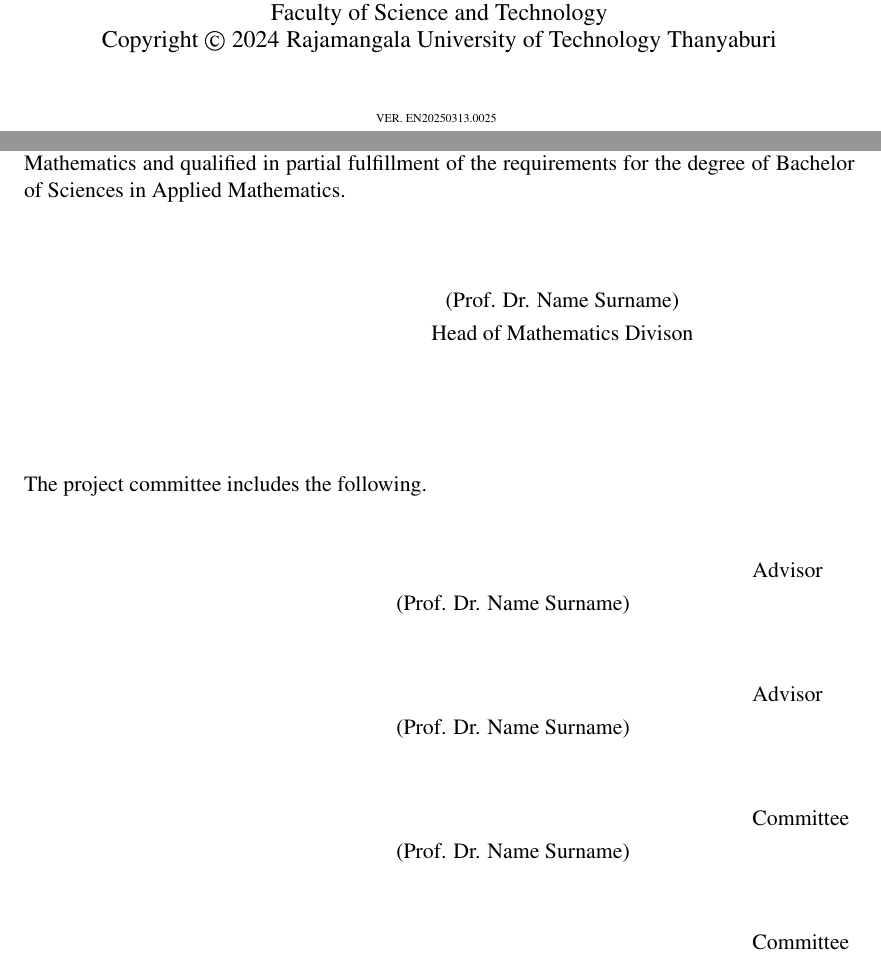
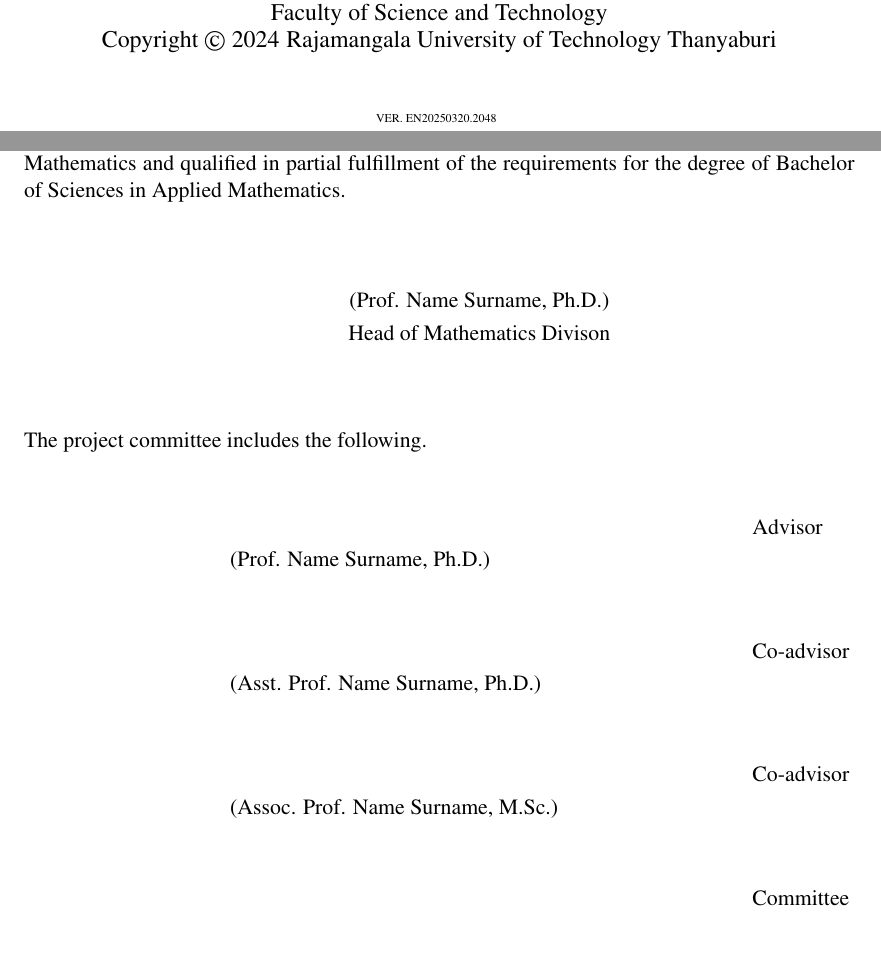
Before and after one commit to epsilonxe/RMUTT_09115406, a LaTeX thesis (templates/English/main.tex, which reads templates/English/approval.tex, templates/English/rmutt-project.cls, templates/Thai/rmutt-project-thai.cls): two parts of pages 2 and 3 of 38, joined at a grey line, cut so that both start at the same text. Compiled offline with pdfLaTeX.

Commit message:
Revised approval pages

```diff
--- a/templates/English/approval.tex
+++ b/templates/English/approval.tex
@@ -1,10 +1,10 @@
 \approval
 \par\bigskip
-\headcommittee{Prof. Dr. Name Surname}
-\\[4em]\par\noindent
+\headcommittee{Prof. Name Surname, Ph.D.}
+\\[2em]\par\noindent
 The project committee includes the following.
-\committee{Prof. Dr. Name Surname}{Advisor}
-\committee{Prof. Dr. Name Surname}{Advisor}
-\committee{Prof. Dr. Name Surname}{Committee}
-\committee{Prof. Dr. Name Surname}{Committee}
-\committee{Prof. Dr. Name Surname}{Committee}
+\committee{Prof. Name Surname, Ph.D.}{Advisor}
+\committee{Asst. Prof. Name Surname, Ph.D.}{Co-advisor}
+\committee{Assoc. Prof. Name Surname, M.Sc.}{Co-advisor}
+\committee{Asst. Prof. Name Surname, Ph.D.}{Committee}
+\committee{Asst. Prof. Name Surname, M.Sc.}{Committee}
--- a/templates/English/rmutt-project.cls
+++ b/templates/English/rmutt-project.cls
@@ -50,7 +50,7 @@
 % This EULA agreement, and any dispute arising out of or in connection with this EULA agreement, shall be governed by and construed in accordance with the laws of th.
 
 \NeedsTeXFormat{LaTeX2e}
-\ProvidesClass{rmutt-project}[2025/03/13 RMUTT PROJECT CLASS]
+\ProvidesClass{rmutt-project}[2025/03/20 RMUTT PROJECT CLASS]
 
 \LoadClass[11pt, oneside]{book}
 
@@ -87,7 +87,7 @@
 
 
 % -------------------------------------------------
-\def\ver{EN20250313.0025}
+\def\ver{EN20250320.2048}
 % \def\engtitle#1{\def\@engtitle{#1}}
 \def\year#1{\def\@year{#1}}
 \def\firststudent#1{\def\@firststudent{#1}}
@@ -211,7 +211,7 @@
 % -------------------------------------------------
 \newcommand{\committee}[2]{
 \vspace{1cm}\par
-\begin{tabular}{p{0.3\textwidth}p{0.4\textwidth}p{0.2\textwidth}}
+\begin{tabular}{p{0.1\textwidth}p{0.6\textwidth}p{0.2\textwidth}}
 &  & #2\\
 & (#1) &
 \end{tabular}
@@ -219,7 +219,7 @@
 
 \newcommand{\headcommittee}[1]{
 \vspace{1cm}\par
-\begin{tabular}{p{0.3\textwidth}p{0.4\textwidth}p{0.2\textwidth}}
+\begin{tabular}{p{0.1\textwidth}p{0.6\textwidth}p{0.2\textwidth}}
 & \phantom{x}\hfill(#1)\hfill\phantom{x} & \\
 & \phantom{x}\hfill{}Head of Mathematics Divison\hfill\phantom{x} &
 \end{tabular}
--- a/templates/Thai/rmutt-project-thai.cls
+++ b/templates/Thai/rmutt-project-thai.cls
@@ -50,7 +50,7 @@
 % This EULA agreement, and any dispute arising out of or in connection with this EULA agreement, shall be governed by and construed in accordance with the laws of th.
 
 \NeedsTeXFormat{LaTeX2e}
-\ProvidesClass{rmutt-project-thai}[2025/03/13 RMUTT PROJECT CLASS]
+\ProvidesClass{rmutt-project-thai}[2025/03/20 RMUTT PROJECT CLASS]
 
 \LoadClass[11pt, oneside]{book}
 
@@ -88,7 +88,7 @@
 
 % -------------------------------------------------
 
-\def\ver{TH20250313.1455}
+\def\ver{TH20250320.2053}
 \def\engtitle#1{\def\@engtitle{#1}}
 \def\year#1{\def\@year{#1}}
 \def\firststudent#1{\def\@firststudent{#1}}
@@ -214,16 +214,16 @@
 }
 % -------------------------------------------------
 \newcommand{\committee}[2]{
-\vspace{1cm}\par
-\begin{tabular}{p{0.1\textwidth}p{0.45\textwidth}p{0.3\textwidth}}
+\vspace{8mm}\par
+\begin{tabular}{p{0.05\textwidth}p{0.55\textwidth}p{0.3\textwidth}}
 &  & #2\\
 & (#1) &
 \end{tabular}
 }
 
 \newcommand{\headcommittee}[1]{
-\vspace{1cm}\par
-\begin{tabular}{p{0.3\textwidth}p{0.4\textwidth}p{0.2\textwidth}}
+\vspace{8mm}\par
+\begin{tabular}{p{0.2\textwidth}p{0.7\textwidth}p{0.05\textwidth}}
 & \phantom{x}\hfill(#1)\hfill\phantom{x} & \\
 & \phantom{x}\hfill{}หัวหน้าสาขาวิชาคณิตศาสตร์\hfill\phantom{x} &
 \end{tabular}
```
Also changed, not shown: templates/Thai/approval.tex (+2 -1 lines), templates/English/main.pdf, templates/Thai/main.pdf, 3 other files.
